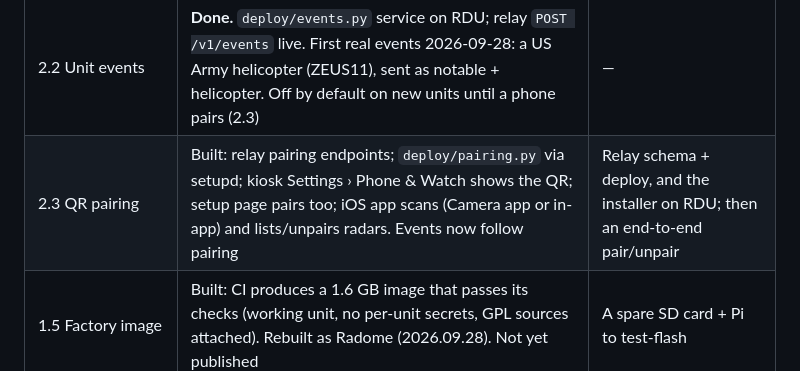
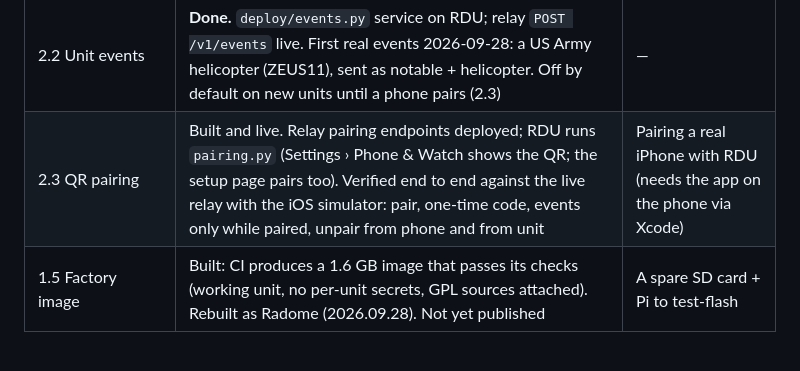
Before and after one commit to mferris/FlightRadar, a Markdown page: docs/ROADMAP.md, the part around the change. GitHub-like rendering.

Commit message:
Roadmap: 2.3 pairing live; real-iPhone pairing is the last check
Co-Authored-By: Claude Opus 5.5 <noreply@anthropic.com>

```diff
--- a/docs/ROADMAP.md
+++ b/docs/ROADMAP.md
@@ -128,5 +128,5 @@ phone ──(pairing, notification rules)──▶ relay
 | 4.5 Year in review | Done: per-year counters; RDU's history carried over (44,332 visits in 2026) | — |
 | 4.6 FlightAware feeding | Done: opt-in setup-page card; PiAware relays readsb; remote updates off; FR24 linked, not automated | Owner turns it on and claims the feeder |
 | 2.2 Unit events | **Done.** `deploy/events.py` service on RDU; relay `POST /v1/events` live. First real events 2026-09-28: a US Army helicopter (ZEUS11), sent as notable + helicopter. Off by default on new units until a phone pairs (2.3) | — |
-| 2.3 QR pairing | Built: relay pairing endpoints; `deploy/pairing.py` via setupd; kiosk Settings › Phone & Watch shows the QR; setup page pairs too; iOS app scans (Camera app or in-app) and lists/unpairs radars. Events now follow pairing | Relay schema + deploy, and the installer on RDU; then an end-to-end pair/unpair |
+| 2.3 QR pairing | Built and live. Relay pairing endpoints deployed; RDU runs `pairing.py` (Settings › Phone & Watch shows the QR; the setup page pairs too). Verified end to end against the live relay with the iOS simulator: pair, one-time code, events only while paired, unpair from phone and from unit | Pairing a real iPhone with RDU (needs the app on the phone via Xcode) |
 | 1.5 Factory image | Built: CI produces a 1.6 GB image that passes its checks (working unit, no per-unit secrets, GPL sources attached). Rebuilt as Radome (2026.09.28). Not yet published | A spare SD card + Pi to test-flash |
```
